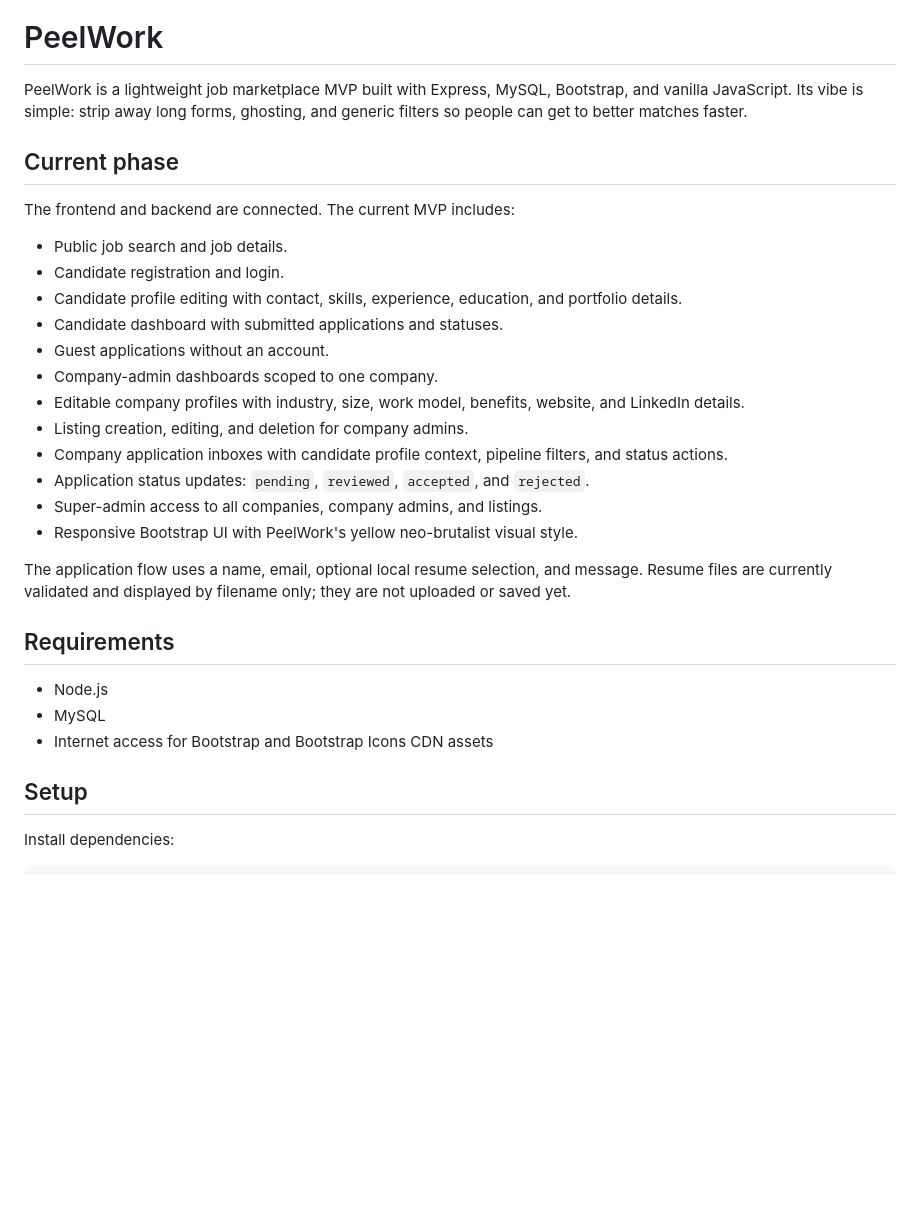
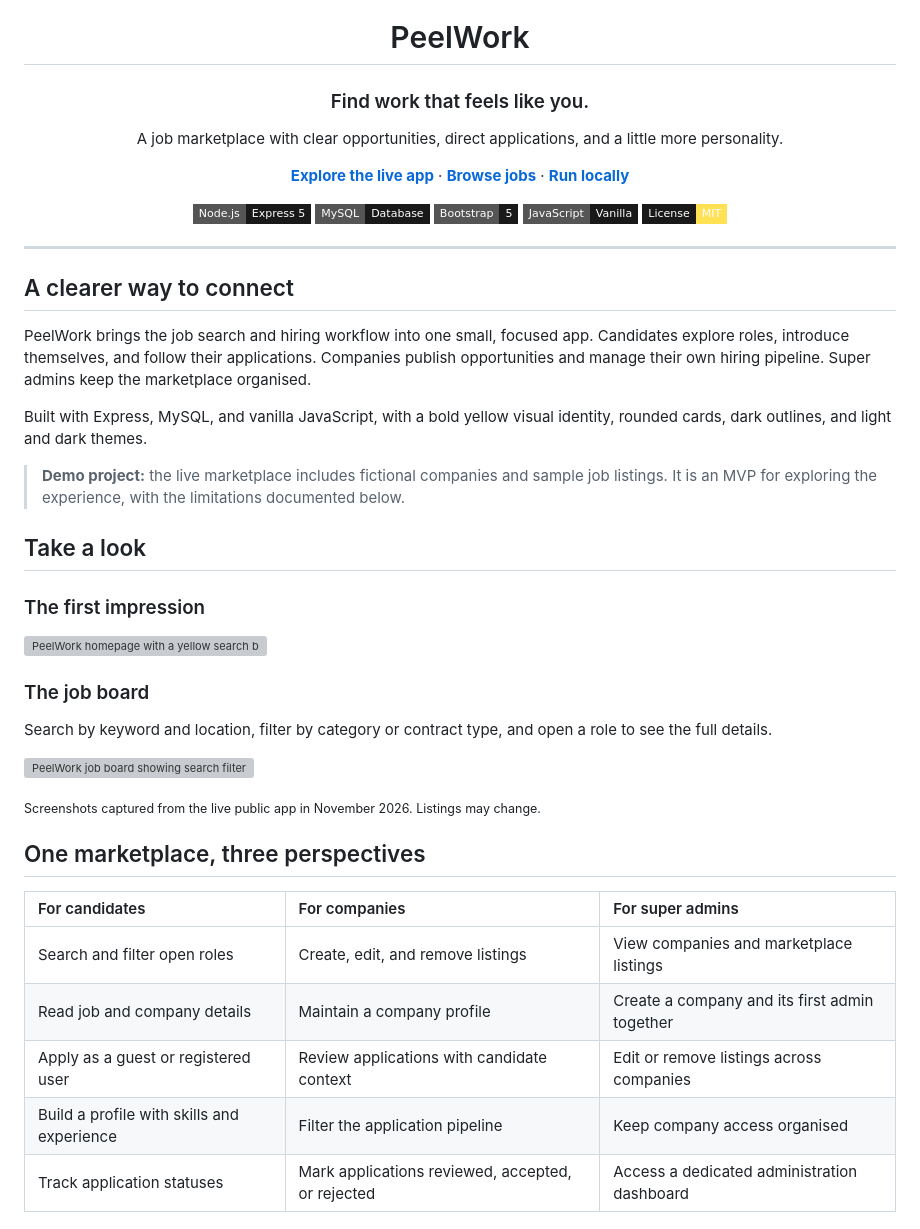
Before and after one commit to Abduu898/PeelWork, a Markdown page: README.md, the part around one of its changes. Rendered like a GitHub page; badges without logos; blank space fills up the shorter version; grey boxes are pictures that could not be loaded.

```diff
--- a/README.md
+++ b/README.md
@@ -1,32 +5,50 @@
 # PeelWork
 
-PeelWork is a lightweight job marketplace MVP built with Express, MySQL, Bootstrap, and vanilla JavaScript. Its vibe is simple: strip away long forms, ghosting, and generic filters so people can get to better matches faster.
+### Find work that feels like you.
 
-## Current phase
+A job marketplace with clear opportunities, direct applications, and a little more personality.
 
-The frontend and backend are connected. The current MVP includes:
+**[Explore the live app](https://peelwork.onrender.com/)** · **[Browse jobs](https://peelwork.onrender.com/jobs.html)** · **[Run locally](#run-locally)**
 
-- Public job search and job details.
-- Candidate registration and login.
-- Candidate profile editing with contact, skills, experience, education, and portfolio details.
-- Candidate dashboard with submitted applications and statuses.
-- Guest applications without an account.
-- Company-admin dashboards scoped to one company.
-- Editable company profiles with industry, size, work model, benefits, website, and LinkedIn details.
-- Listing creation, editing, and deletion for company admins.
-- Company application inboxes with candidate profile context, pipeline filters, and status actions.
-- Application status updates: `pending`, `reviewed`, `accepted`, and `rejected`.
-- Super-admin access to all companies, company admins, and listings.
-- Responsive Bootstrap UI with PeelWork's yellow neo-brutalist visual style.
+![Node.js](https://img.shields.io/badge/Node.js-Express_5-191919?style=flat-square&logo=nodedotjs&logoColor=FFE153)
+![MySQL](https://img.shields.io/badge/MySQL-Database-191919?style=flat-square&logo=mysql&logoColor=FFE153)
+![Bootstrap](https://img.shields.io/badge/Bootstrap-5-191919?style=flat-square&logo=bootstrap&logoColor=B9A4FF)
+![JavaScript](https://img.shields.io/badge/JavaScript-Vanilla-191919?style=flat-square&logo=javascript&logoColor=FFE153)
+![License: MIT](https://img.shields.io/badge/License-MIT-FFE153?style=flat-square&labelColor=191919)
 
-The application flow uses a name, email, optional local resume selection, and message. Resume files are currently validated and displayed by filename only; they are not uploaded or saved yet.
+</div>
 
-## Requirements
+---
 
-- Node.js
-- MySQL
-- Internet access for Bootstrap and Bootstrap Icons CDN assets
+## A clearer way to connect
 
-## Setup
+PeelWork brings the job search and hiring workflow into one small, focused app. Candidates explore roles, introduce themselves, and follow their applications. Companies publish opportunities and manage their own hiring pipeline. Super admins keep the marketplace organised.
 
-Install dependencies:
+Built with Express, MySQL, and vanilla JavaScript, with a bold yellow visual identity, rounded cards, dark outlines, and light and dark themes.
+
+> **Demo project:** the live marketplace includes fictional companies and sample job listings. It is an MVP for exploring the experience, with the limitations documented below.
+
+## Take a look
+
+### The first impression
+
+![PeelWork homepage with a yellow search bar, illustrated feature card, and the headline Find work that feels like you](docs/images/homepage.png)
+
+### The job board
+
+Search by keyword and location, filter by category or contract type, and open a role to see the full details.
+
+![PeelWork job board showing search filters and job cards with company names, salaries, and contract types](docs/images/job-board.png)
+
+<sub>Screenshots captured from the live public app in November 2026. Listings may change.</sub>
+
+## One marketplace, three perspectives
+
+| For candidates | For companies | For super admins |
+| :--- | :--- | :--- |
+| Search and filter open roles | Create, edit, and remove listings | View companies and marketplace listings |
+| Read job and company details | Maintain a company profile | Create a company and its first admin together |
+| Apply as a guest or registered user | Review applications with candidate context | Edit or remove listings across companies |
+| Build a profile with skills and experience | Filter the application pipeline | Keep company access organised |
+| Track application statuses | Mark applications reviewed, accepted, or rejected | Access a dedicated administration dashboard |
+
```
Also changed, not shown: other parts of README.md (+161 -143 lines).
